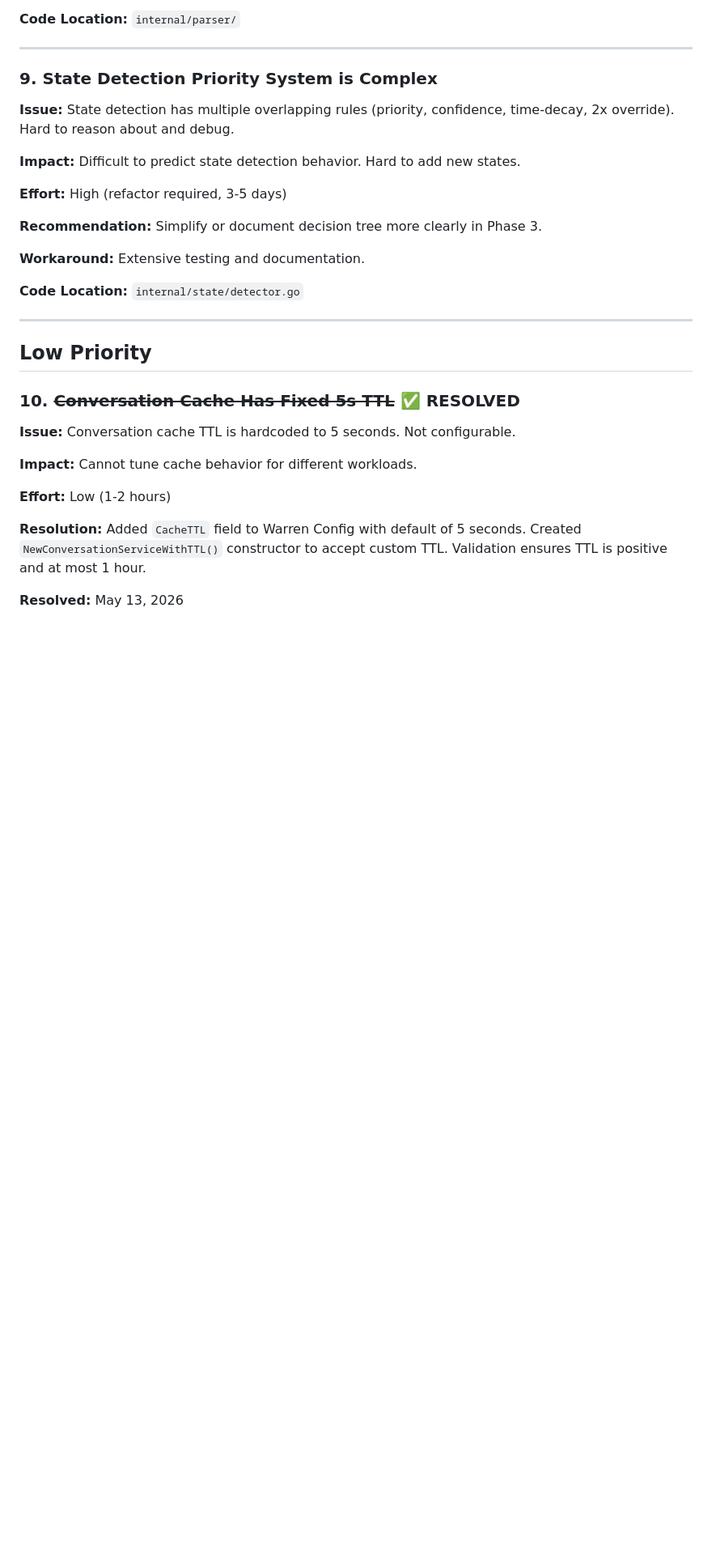
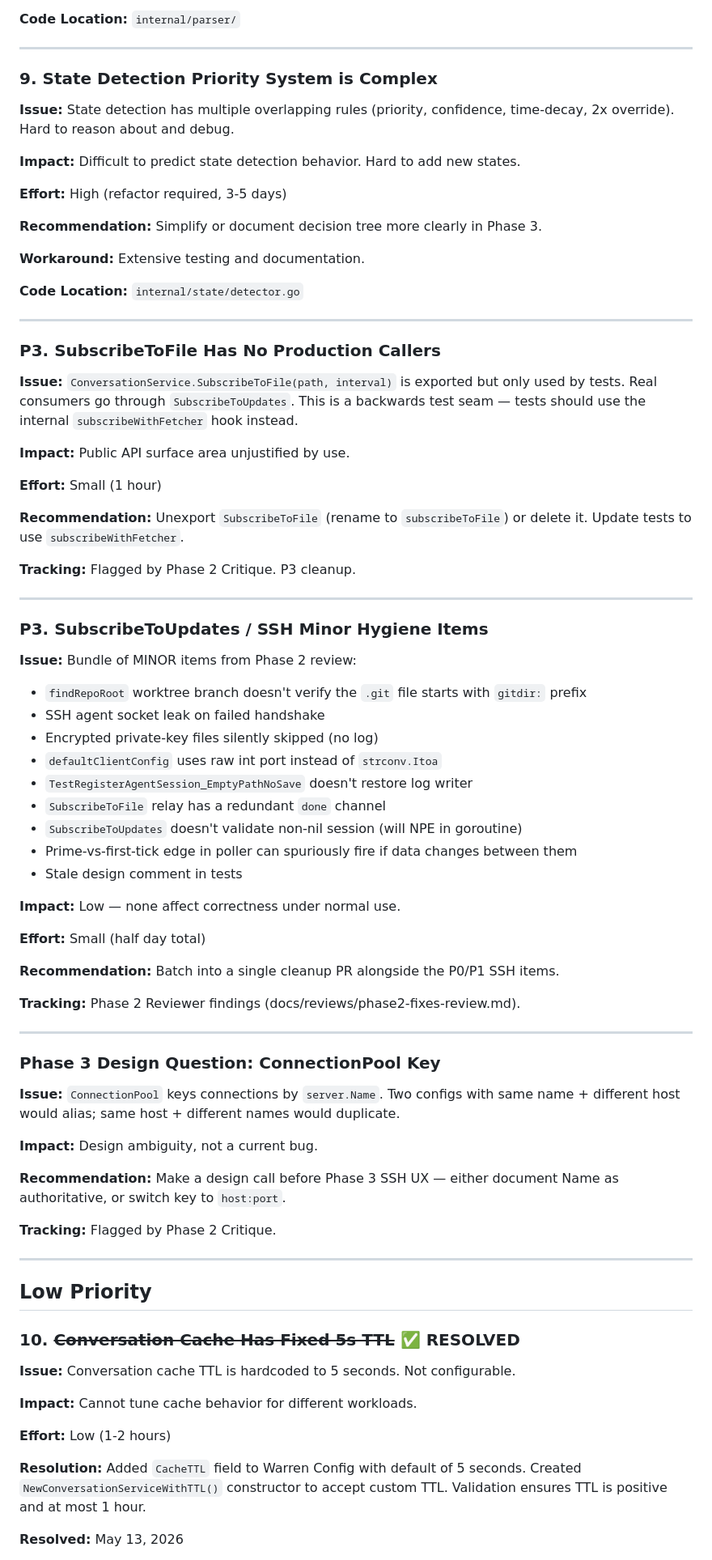
Before and after one commit to lyuwen/warren, a Markdown page: docs/phase2-technical-debt.md, the part around one of its changes. Shown at 81% size. GitHub-like rendering; blank space fills up the shorter version.

Commit message:
docs: track P0/P1/P3 tech debt from Phase 2 fixes critique
- P0 SSH host key fail-open (CVE risk for Phase 3)
- P1 ConnectionPool serializes on dial
- P3 SubscribeToFile unjustified export
- P3 batch of minor hygiene items
- Design Q: ConnectionPool key (Name vs host:port)

```diff
--- a/docs/phase2-technical-debt.md
+++ b/docs/phase2-technical-debt.md
@@ -176,6 +206,55 @@ This document tracks known issues, limitations, and technical debt from Phase 2.
 **Workaround:** Extensive testing and documentation.
 
 **Code Location:** `internal/state/detector.go`
+
+---
+
+### P3. SubscribeToFile Has No Production Callers
+
+**Issue:** `ConversationService.SubscribeToFile(path, interval)` is exported but only used by tests. Real consumers go through `SubscribeToUpdates`. This is a backwards test seam — tests should use the internal `subscribeWithFetcher` hook instead.
+
+**Impact:** Public API surface area unjustified by use.
+
+**Effort:** Small (1 hour)
+
+**Recommendation:** Unexport `SubscribeToFile` (rename to `subscribeToFile`) or delete it. Update tests to use `subscribeWithFetcher`.
+
+**Tracking:** Flagged by Phase 2 Critique. P3 cleanup.
+
+---
+
+### P3. SubscribeToUpdates / SSH Minor Hygiene Items
+
+**Issue:** Bundle of MINOR items from Phase 2 review:
+- `findRepoRoot` worktree branch doesn't verify the `.git` file starts with `gitdir:` prefix
+- SSH agent socket leak on failed handshake
+- Encrypted private-key files silently skipped (no log)
+- `defaultClientConfig` uses raw int port instead of `strconv.Itoa`
+- `TestRegisterAgentSession_EmptyPathNoSave` doesn't restore log writer
+- `SubscribeToFile` relay has a redundant `done` channel
+- `SubscribeToUpdates` doesn't validate non-nil session (will NPE in goroutine)
+- Prime-vs-first-tick edge in poller can spuriously fire if data changes between them
+- Stale design comment in tests
+
+**Impact:** Low — none affect correctness under normal use.
+
+**Effort:** Small (half day total)
+
+**Recommendation:** Batch into a single cleanup PR alongside the P0/P1 SSH items.
+
+**Tracking:** Phase 2 Reviewer findings (docs/reviews/phase2-fixes-review.md).
+
+---
+
+### Phase 3 Design Question: ConnectionPool Key
+
+**Issue:** `ConnectionPool` keys connections by `server.Name`. Two configs with same name + different host would alias; same host + different names would duplicate.
+
+**Impact:** Design ambiguity, not a current bug.
+
+**Recommendation:** Make a design call before Phase 3 SSH UX — either document Name as authoritative, or switch key to `host:port`.
+
+**Tracking:** Flagged by Phase 2 Critique.
 
 ---
 
```
Also changed, not shown: other parts of docs/phase2-technical-debt.md (+30 -0 lines).
